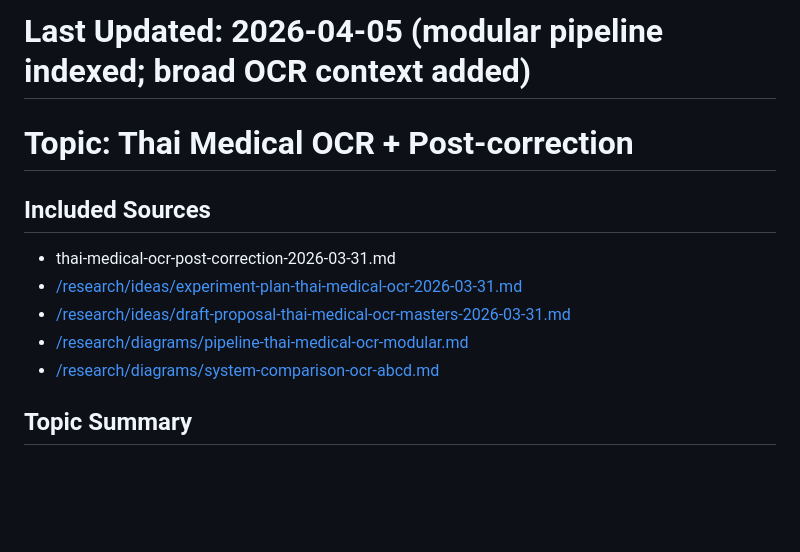
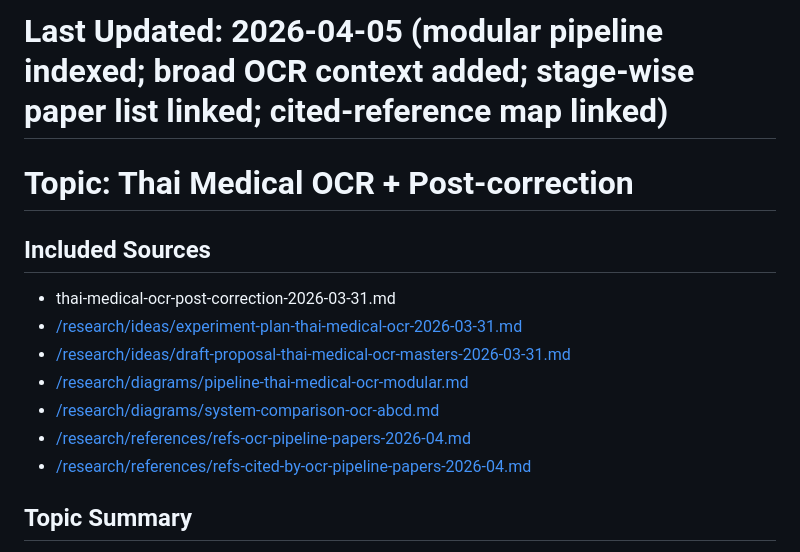
Before and after one commit to PuemMTH/NLP_RESEARCH_TOPICS, a Markdown page: research/topics/thai-medical-ocr-post-correction.md, the part around the change. GitHub-like rendering; blank space fills up the shorter version.

Commit message:
Enhance Thai Medical OCR documentation by linking stage-wise paper lists and cited-reference maps; add new reference mining documents for OCR pipeline papers.

```diff
--- a/research/topics/thai-medical-ocr-post-correction.md
+++ b/research/topics/thai-medical-ocr-post-correction.md
@@ -1,4 +1,4 @@
-# Last Updated: 2026-04-05 (modular pipeline indexed; broad OCR context added)
+# Last Updated: 2026-04-05 (modular pipeline indexed; broad OCR context added; stage-wise paper list linked; cited-reference map linked)
 
 # Topic: Thai Medical OCR + Post-correction
 
@@ -8,6 +8,8 @@
 - [/research/ideas/draft-proposal-thai-medical-ocr-masters-2026-03-31.md](/research/ideas/draft-proposal-thai-medical-ocr-masters-2026-03-31.md)
 - [/research/diagrams/pipeline-thai-medical-ocr-modular.md](/research/diagrams/pipeline-thai-medical-ocr-modular.md)
 - [/research/diagrams/system-comparison-ocr-abcd.md](/research/diagrams/system-comparison-ocr-abcd.md)
+- [/research/references/refs-ocr-pipeline-papers-2026-04.md](/research/references/refs-ocr-pipeline-papers-2026-04.md)
+- [/research/references/refs-cited-by-ocr-pipeline-papers-2026-04.md](/research/references/refs-cited-by-ocr-pipeline-papers-2026-04.md)
 
 ## Topic Summary
 This topic connects Thai OCR model design, medical-document extraction requirements, and post-OCR correction reliability. It is highly aligned with practical pipeline work involving FastAPI services, OCR processing, and medical data constraints.
```
Also changed, not shown: research/references/refs-cited-by-ocr-pipeline-papers-2026-04.md (added, +279 -0 lines), research/references/refs-ocr-pipeline-papers-2026-04.md (added, +94 -0 lines).
